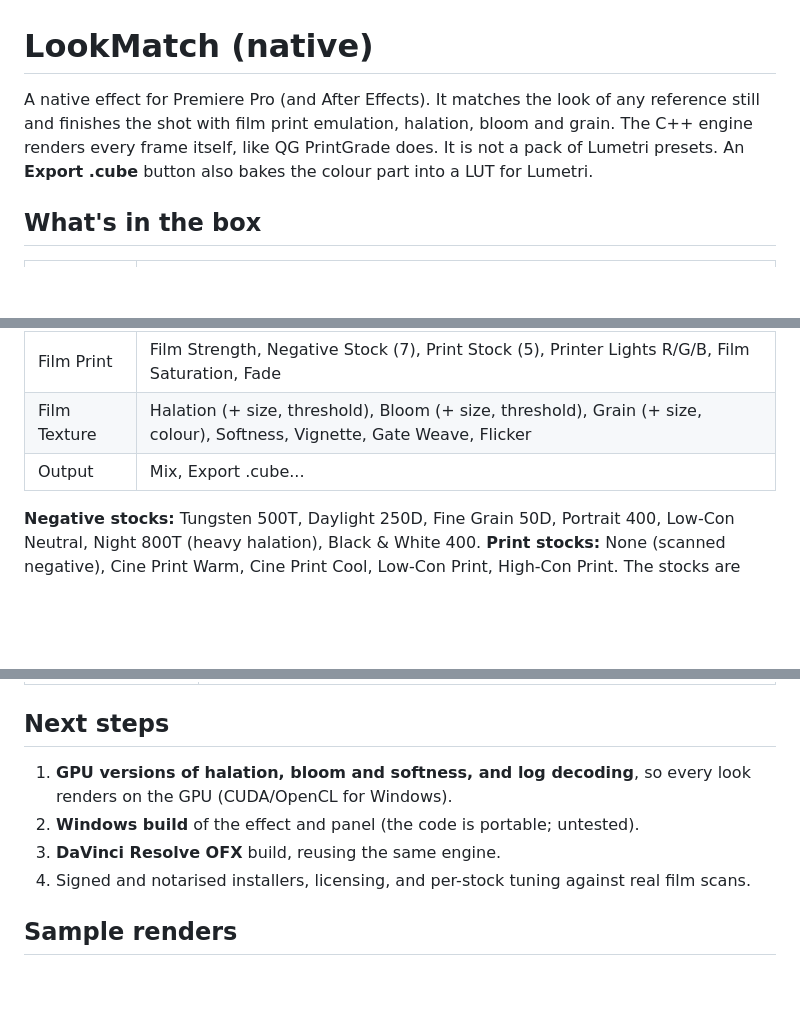
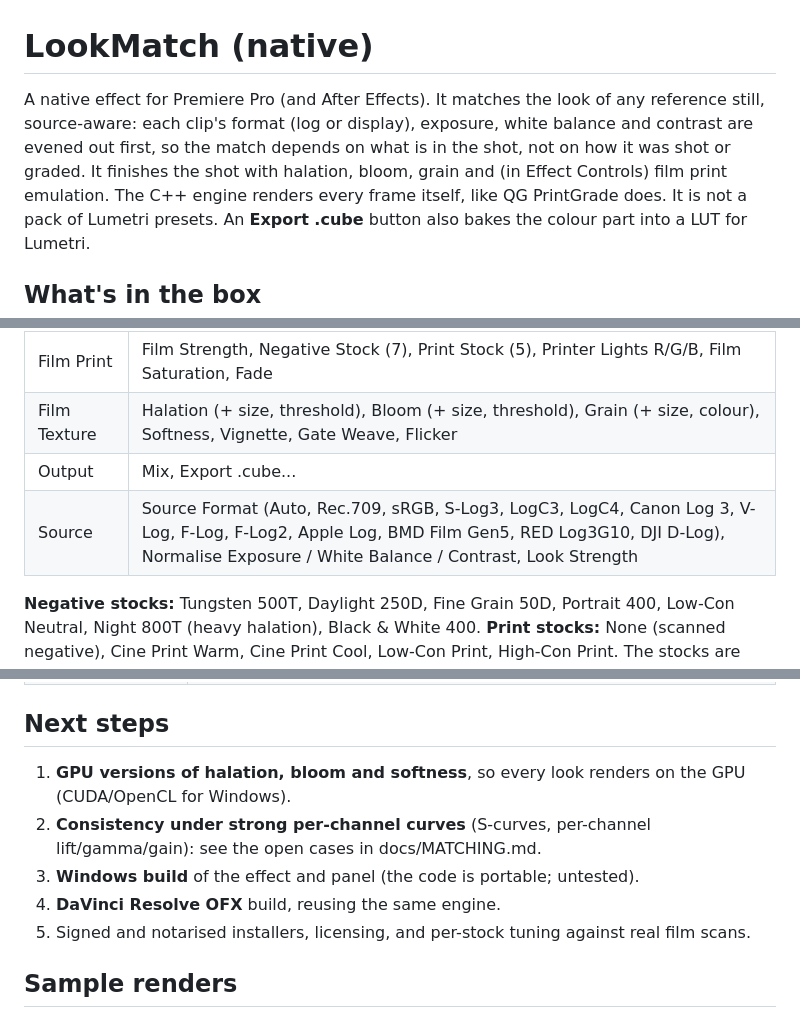
Before and after one commit to luccaswahili/PROPLUG, a Markdown page: README.md, 3 parts joined by grey strips. Rendered like a GitHub page; blank space fills up the shorter version.

```diff
--- a/README.md
+++ b/README.md
@@ -1,7 +1,9 @@
 # LookMatch (native)
 
-A native effect for Premiere Pro (and After Effects). It matches the look of any reference still
-and finishes the shot with film print emulation, halation, bloom and grain. The C++ engine renders
+A native effect for Premiere Pro (and After Effects). It matches the look of any reference still,
+source-aware: each clip's format (log or display), exposure, white balance and contrast are evened out
+first, so the match depends on what is in the shot, not on how it was shot or graded. It finishes the
+shot with halation, bloom, grain and (in Effect Controls) film print emulation. The C++ engine renders
 every frame itself, like QG PrintGrade does. It is not a pack of Lumetri presets. An **Export .cube**
 button also bakes the colour part into a LUT for Lumetri.
 
@@ -14,6 +16,7 @@ button also bakes the colour part into a LUT for Lumetri.
 | Film Print | Film Strength, Negative Stock (7), Print Stock (5), Printer Lights R/G/B, Film Saturation, Fade |
 | Film Texture | Halation (+ size, threshold), Bloom (+ size, threshold), Grain (+ size, colour), Softness, Vignette, Gate Weave, Flicker |
 | Output | Mix, Export .cube... |
+| Source | Source Format (Auto, Rec.709, sRGB, S-Log3, LogC3, LogC4, Canon Log 3, V-Log, F-Log, F-Log2, Apple Log, BMD Film Gen5, RED Log3G10, DJI D-Log), Normalise Exposure / White Balance / Contrast, Look Strength |
 
 **Negative stocks:** Tungsten 500T, Daylight 250D, Fine Grain 50D, Portrait 400, Low-Con Neutral,
 Night 800T (heavy halation), Black & White 400.
@@ -135,10 +154,11 @@ cmake -S . -B build -DLOOKMATCH_BUILD_PLUGIN=ON -DAE_SDK_DIR=<AE SDK>/Examples \
 
 ## Next steps
 
-1. **GPU versions of halation, bloom and softness, and log decoding**, so every look renders on the GPU (CUDA/OpenCL for Windows).
-2. **Windows build** of the effect and panel (the code is portable; untested).
-3. **DaVinci Resolve OFX** build, reusing the same engine.
-4. Signed and notarised installers, licensing, and per-stock tuning against real film scans.
+1. **GPU versions of halation, bloom and softness**, so every look renders on the GPU (CUDA/OpenCL for Windows).
+2. **Consistency under strong per-channel curves** (S-curves, per-channel lift/gamma/gain): see the open cases in docs/MATCHING.md.
+3. **Windows build** of the effect and panel (the code is portable; untested).
+4. **DaVinci Resolve OFX** build, reusing the same engine.
+5. Signed and notarised installers, licensing, and per-stock tuning against real film scans.
 
 ## Sample renders
 
```
Also changed, not shown: other parts of README.md (+23 -7 lines), docs/MATCHING.md (added, +88 -0 lines), docs/PANEL.md (+46 -43 lines), docs/panel/tab-film.png (deleted), docs/panel/tab-looks.png (deleted), docs/panel/tab-match.png, 6 other files.
